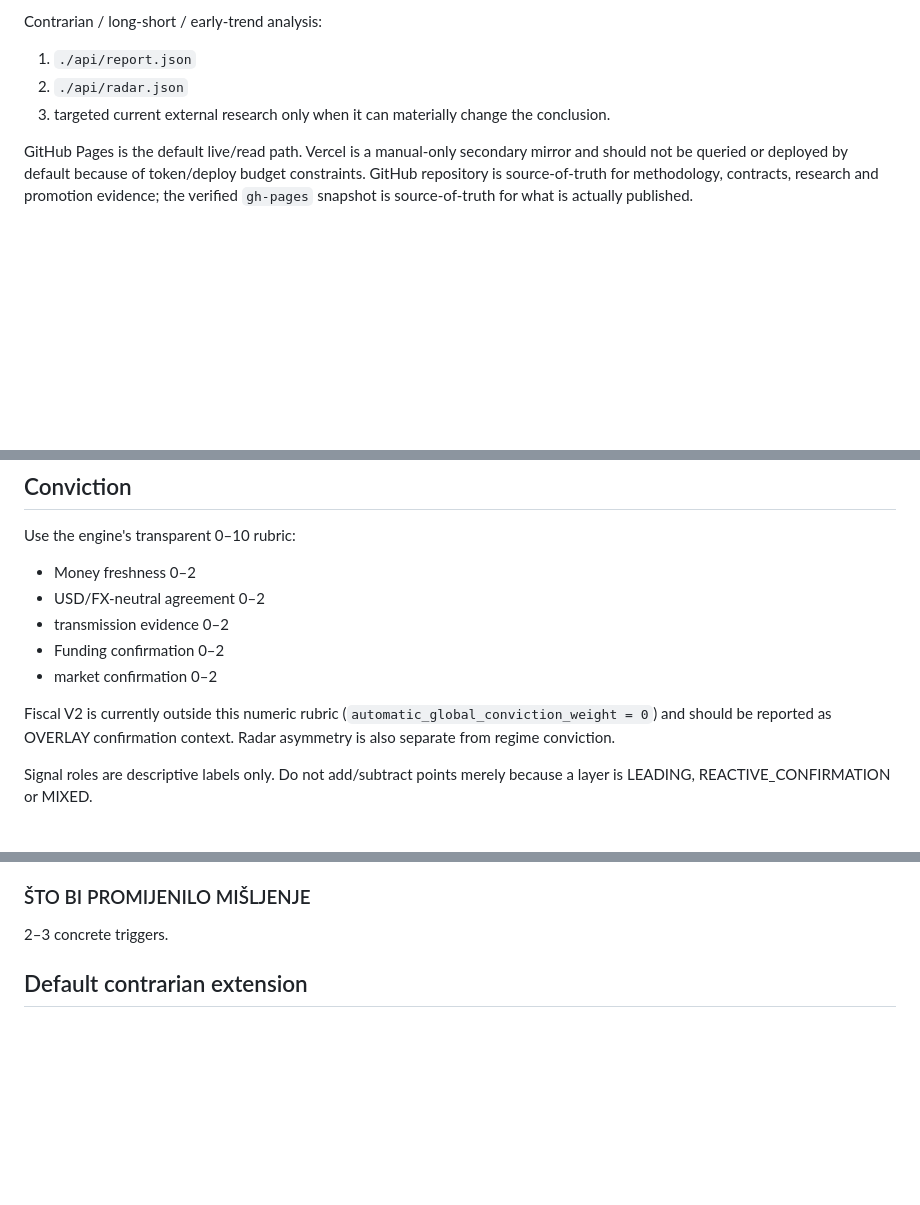
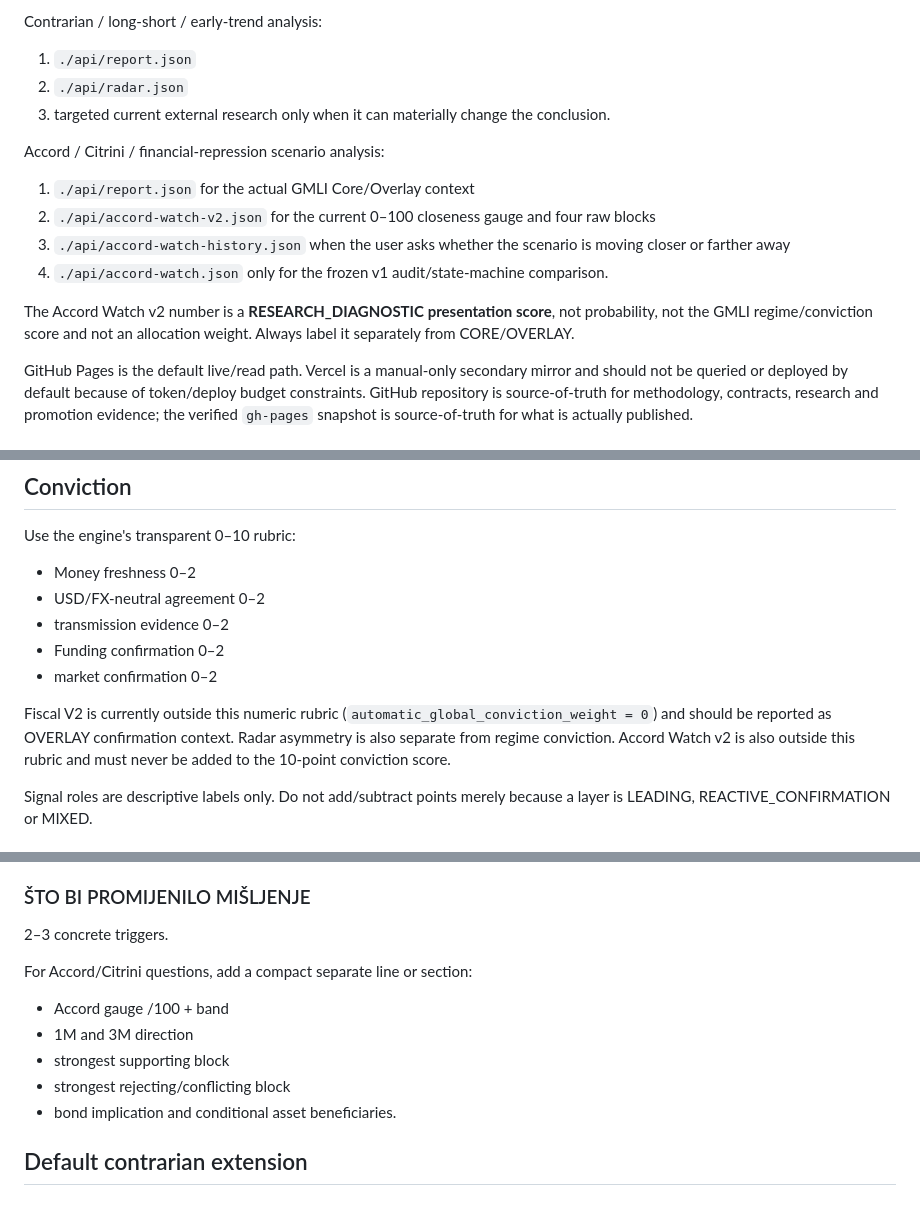
Before and after one commit to Garrincha077/NUEVO, a Markdown page: docs/GMLI_ANALYST_SKILL_V2.md, 3 parts joined by grey strips. Drawn GitHub-style; blank space fills up the shorter version.

```diff
--- a/docs/GMLI_ANALYST_SKILL_V2.md
+++ b/docs/GMLI_ANALYST_SKILL_V2.md
@@ -10,6 +10,14 @@ Contrarian / long-short / early-trend analysis:
 1. `./api/report.json`
 2. `./api/radar.json`
 3. targeted current external research only when it can materially change the conclusion.
+
+Accord / Citrini / financial-repression scenario analysis:
+1. `./api/report.json` for the actual GMLI Core/Overlay context
+2. `./api/accord-watch-v2.json` for the current 0–100 closeness gauge and four raw blocks
+3. `./api/accord-watch-history.json` when the user asks whether the scenario is moving closer or farther away
+4. `./api/accord-watch.json` only for the frozen v1 audit/state-machine comparison.
+
+The Accord Watch v2 number is a **RESEARCH_DIAGNOSTIC presentation score**, not probability, not the GMLI regime/conviction score and not an allocation weight. Always label it separately from CORE/OVERLAY.
 
 GitHub Pages is the default live/read path. Vercel is a manual-only secondary mirror and should not be queried or deployed by default because of token/deploy budget constraints. GitHub repository is source-of-truth for methodology, contracts, research and promotion evidence; the verified `gh-pages` snapshot is source-of-truth for what is actually published.
 
@@ -176,7 +228,7 @@ Use the engine's transparent 0–10 rubric:
 - Funding confirmation 0–2
 - market confirmation 0–2
 
-Fiscal V2 is currently outside this numeric rubric (`automatic_global_conviction_weight = 0`) and should be reported as OVERLAY confirmation context. Radar asymmetry is also separate from regime conviction.
+Fiscal V2 is currently outside this numeric rubric (`automatic_global_conviction_weight = 0`) and should be reported as OVERLAY confirmation context. Radar asymmetry is also separate from regime conviction. Accord Watch v2 is also outside this rubric and must never be added to the 10-point conviction score.
 
 Signal roles are descriptive labels only. Do not add/subtract points merely because a layer is LEADING, REACTIVE_CONFIRMATION or MIXED.
 
@@ -193,6 +245,13 @@ Strongest, Positive, Neutral, Defensive/Avoid.
 ### ŠTO BI PROMIJENILO MIŠLJENJE
 2–3 concrete triggers.
 
+For Accord/Citrini questions, add a compact separate line or section:
+- Accord gauge /100 + band
+- 1M and 3M direction
+- strongest supporting block
+- strongest rejecting/conflicting block
+- bond implication and conditional asset beneficiaries.
+
 ## Default contrarian extension
 ### EARLY LONG
 ### EARLY SHORT
```
Also changed, not shown: other parts of docs/GMLI_ANALYST_SKILL_V2.md (+45 -1 lines).
